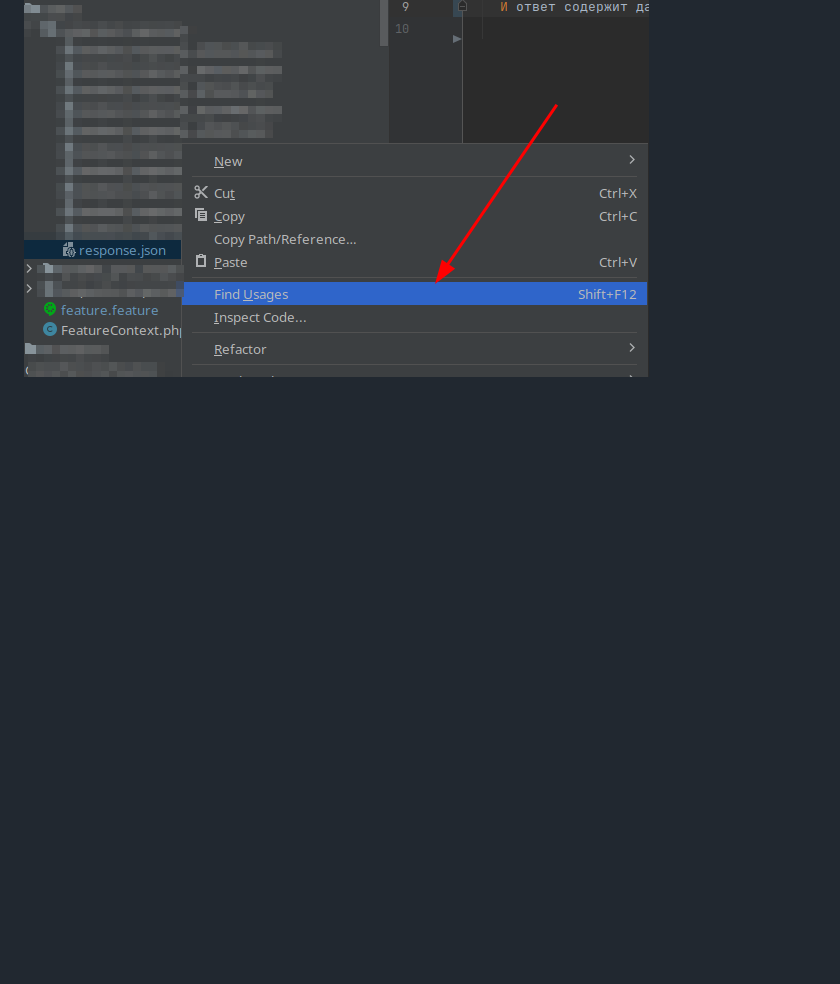
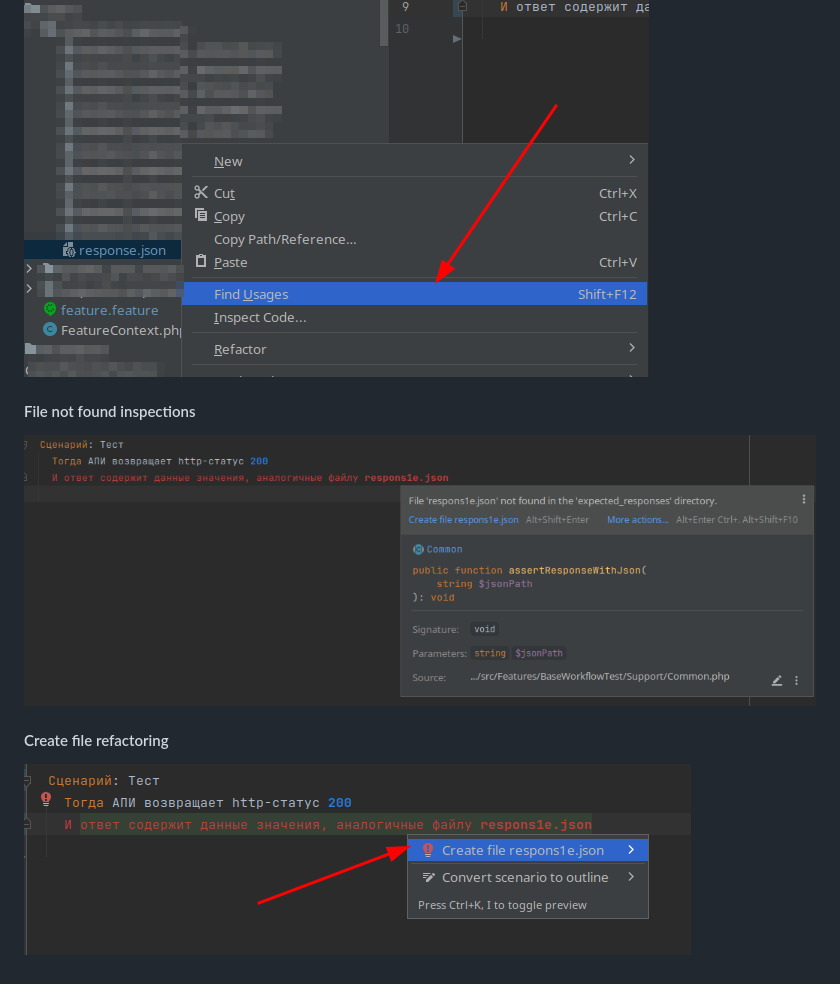
Before and after one commit to yakov255/better-behat-support, a Markdown page: README.md, the part around the change. Rendered like a GitHub page; pictures changed too: screens/crate_file_refactoring.png (added), screens/file_not_found_inspection.png (added); blank space fills up the shorter version.

```diff
--- a/README.md
+++ b/README.md
@@ -27,5 +27,12 @@ Features:
 #### Find usages
 ![Find usages on file](screens/find_usages.png)
 
+#### File not found inspections
+
+![File not found inspections](screens/file_not_found_inspection.png)
+
+#### Create file refactoring
+
+![Create file refactoring](screens/crate_file_refactoring.png)
 
 <!-- Plugin description end -->
```
